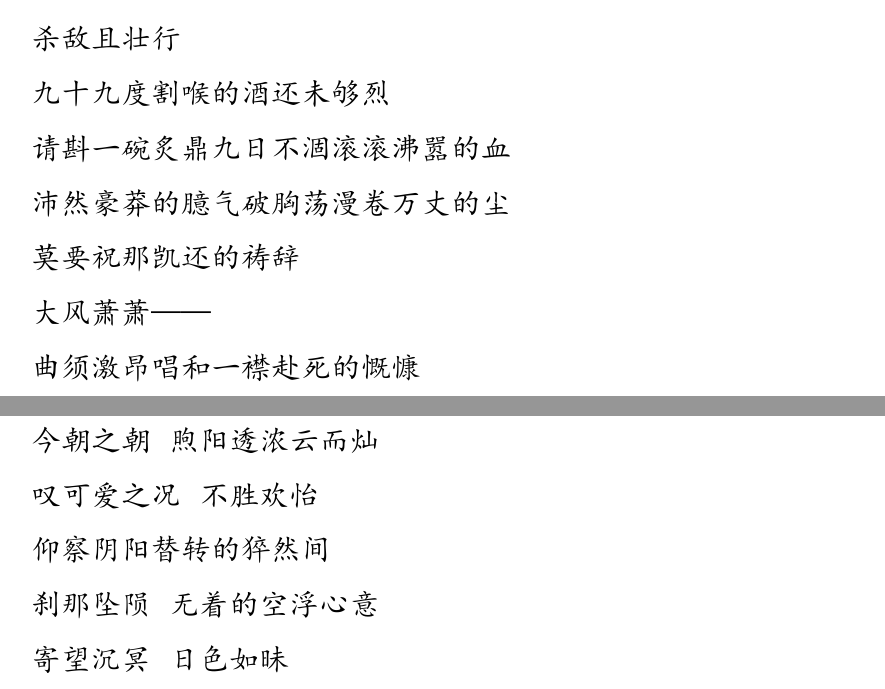
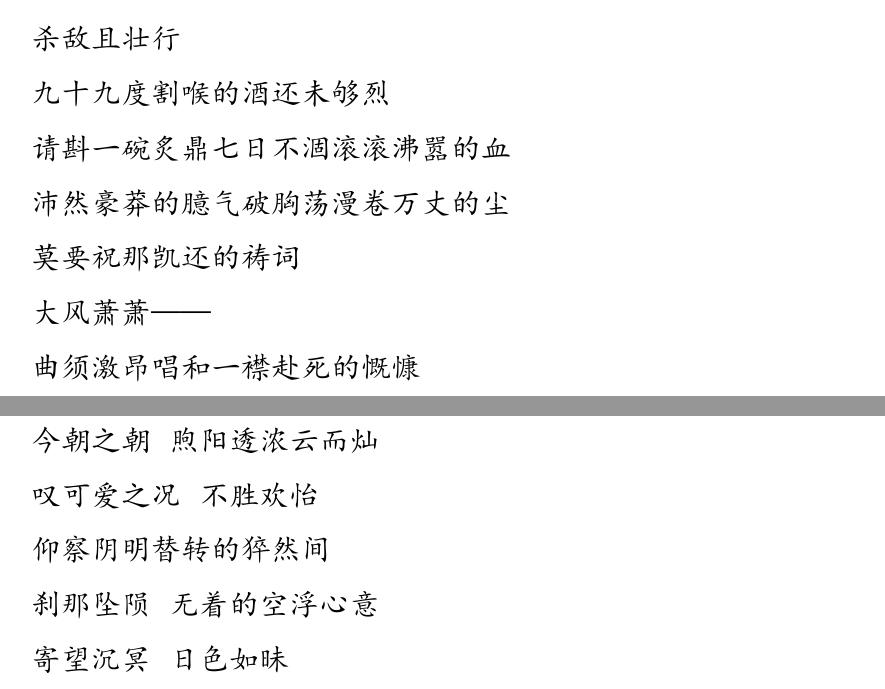
Before and after one commit to lzh10/empty, a LaTeX document (remember.tex, which reads chapter01/19.tex, chapter02/07.tex): two parts of pages 25 and 34 of 47, joined at a grey line, cut so that both start at the same text. The pictures show the PDF file remember.pdf that the author committed with the source.

Commit message:
修改若干处

```diff
--- a/chapter01/19.tex
+++ b/chapter01/19.tex
@@ -22,11 +22,11 @@
 
         九十九度割喉的酒还未够烈
 
-        请斟一碗炙鼎九日不涸滚滚沸嚣的血
+        请斟一碗炙鼎七日不涸滚滚沸嚣的血
 
         沛然豪莽的臆气破胸荡漫卷万丈的尘
 
-        莫要祝那凯还的祷辞
+        莫要祝那凯还的祷词
 
         大风萧萧——
 
--- a/chapter02/07.tex
+++ b/chapter02/07.tex
@@ -12,7 +12,7 @@
 
         叹可爱之况 \@ 不胜欢怡
 
-        仰察阴阳替转的猝然间
+        仰察阴明替转的猝然间
 
         刹那坠陨 \@ 无着的空浮心意
 
```
Also changed, not shown: chapter01/18.tex (+1 -1 lines), chapter03/03.tex (+2 -2 lines), chapter03/08.tex (+1 -1 lines), remember.pdf.
